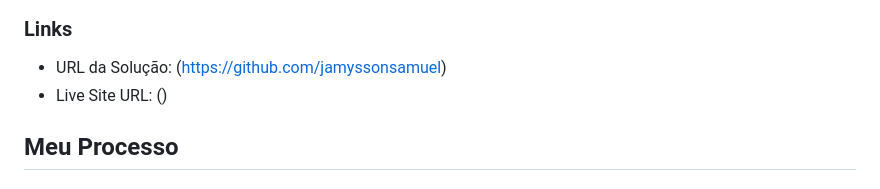
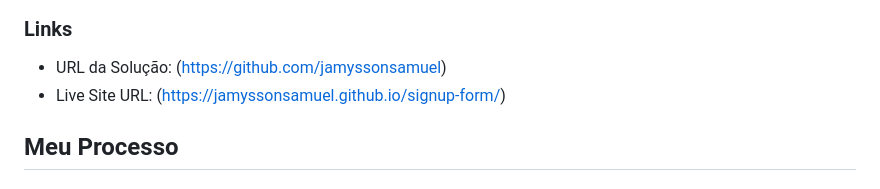
Before and after one commit to jamyssonsamuel/signup-form, a Markdown page: README.md, the part around the change. Rendered like a GitHub page.

Commit message:
Adicionando mais um link

```diff
--- a/README.md
+++ b/README.md
@@ -32,7 +32,7 @@ Os usuários devem ser capazes de:
 ### Links
 
 - URL da Solução: (https://github.com/jamyssonsamuel)
-- Live Site URL: ()
+- Live Site URL: (https://jamyssonsamuel.github.io/signup-form/)
 
 ## Meu Processo
 
```
